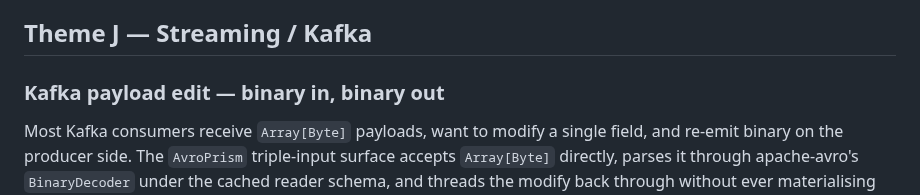
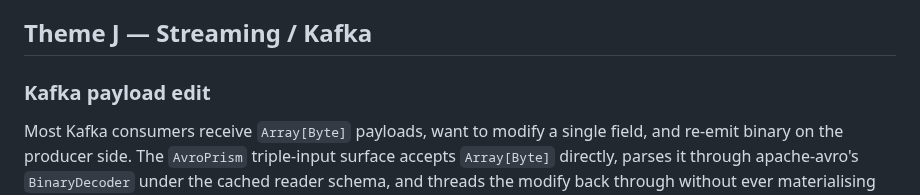
Before and after one commit to Constructive-Programming/eo, a Markdown page: site/docs/cookbook.md, the part around the change. GitHub-like rendering.

```diff
--- a/site/docs/cookbook.md
+++ b/site/docs/cookbook.md
@@ -979,7 +979,7 @@ service boundaries.
 
 ## Theme J — Streaming / Kafka
 
-### Kafka payload edit — binary in, binary out
+### Kafka payload edit
 
 Most Kafka consumers receive `Array[Byte]` payloads, want to
 modify a single field, and re-emit binary on the producer side.
```
Also changed, not shown: site/docs/avro.md (+3 -4 lines).
